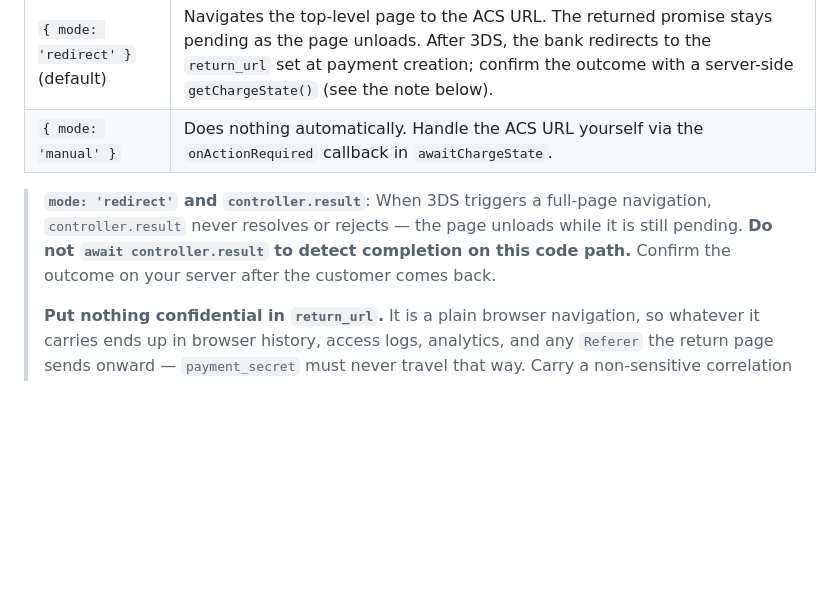
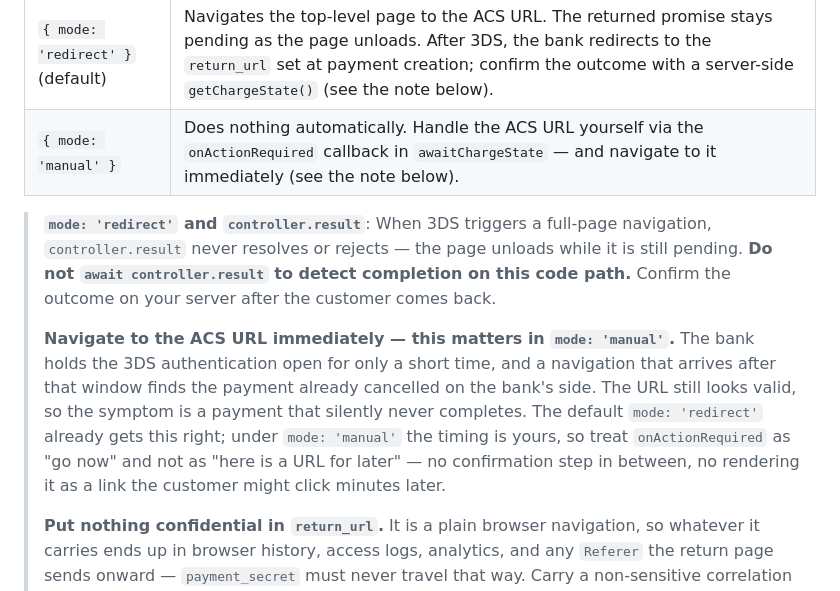
Before and after one commit to gopaycommunity/gopay-js-sdk, a Markdown page: browser-sdk/README.md, the part around the change. Drawn GitHub-style; blank space fills up the shorter version.

```diff
--- a/browser-sdk/README.md
+++ b/browser-sdk/README.md
@@ -319,9 +319,17 @@ mountCardForm(
 | Value | Behaviour |
 |---|---|
 | `{ mode: 'redirect' }` (default) | Navigates the top-level page to the ACS URL. The returned promise stays pending as the page unloads. After 3DS, the bank redirects to the `return_url` set at payment creation; confirm the outcome with a server-side `getChargeState()` (see the note below). |
-| `{ mode: 'manual' }` | Does nothing automatically. Handle the ACS URL yourself via the `onActionRequired` callback in `awaitChargeState`. |
+| `{ mode: 'manual' }` | Does nothing automatically. Handle the ACS URL yourself via the `onActionRequired` callback in `awaitChargeState` — and navigate to it immediately (see the note below). |
 
 > **`mode: 'redirect'` and `controller.result`**: When 3DS triggers a full-page navigation, `controller.result` never resolves or rejects — the page unloads while it is still pending. **Do not `await controller.result` to detect completion on this code path.** Confirm the outcome on your server after the customer comes back.
+>
+> **Navigate to the ACS URL immediately — this matters in `mode: 'manual'`.** The bank holds the
+> 3DS authentication open for only a short time, and a navigation that arrives after that window
+> finds the payment already cancelled on the bank's side. The URL still looks valid, so the
+> symptom is a payment that silently never completes. The default `mode: 'redirect'` already gets
+> this right; under `mode: 'manual'` the timing is yours, so treat `onActionRequired` as "go now"
+> and not as "here is a URL for later" — no confirmation step in between, no rendering it as a
+> link the customer might click minutes later.
 >
 > **Put nothing confidential in `return_url`.** It is a plain browser navigation, so whatever it
 > carries ends up in browser history, access logs, analytics, and any `Referer` the return page
```
Also changed, not shown: sdk/README.md (+18 -3 lines).
